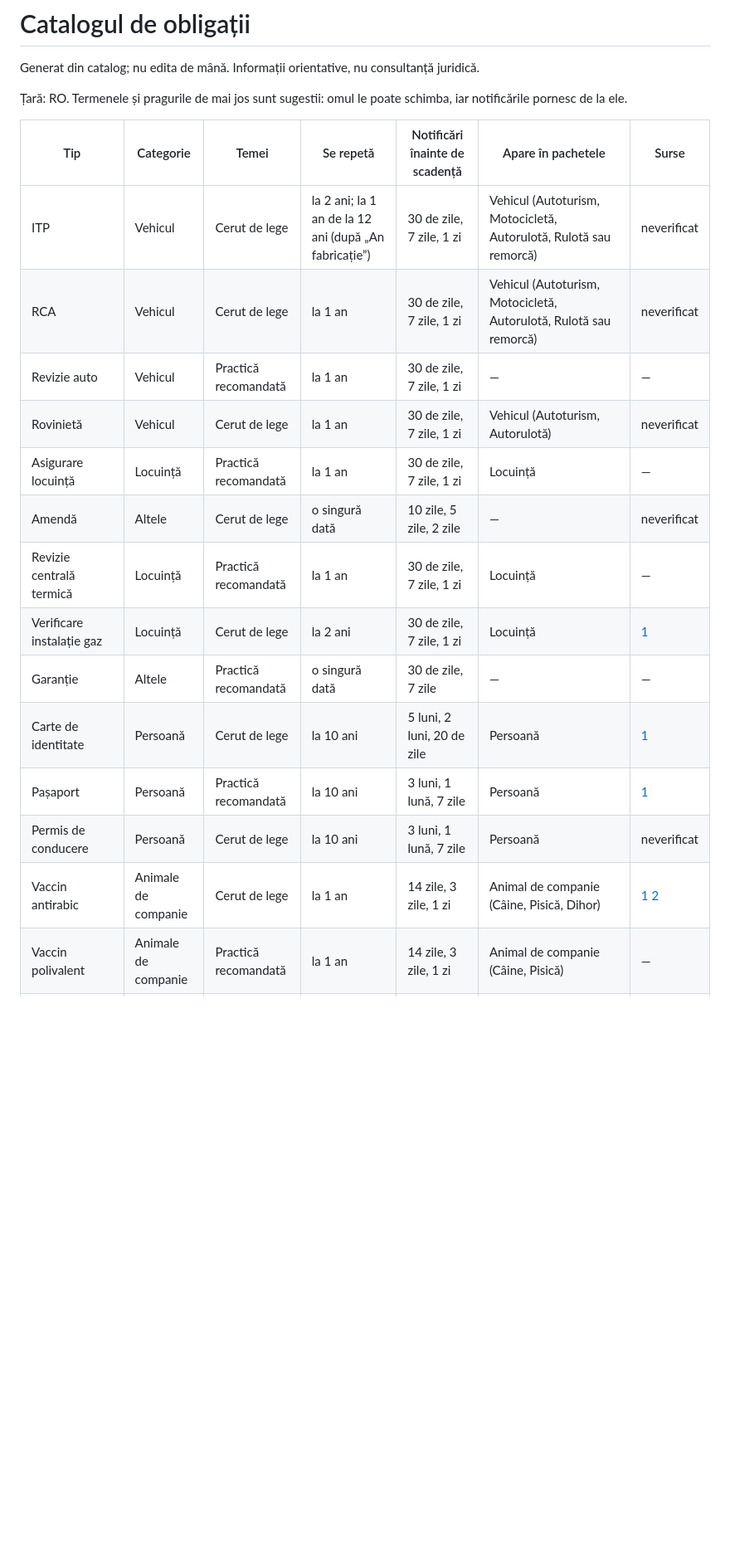
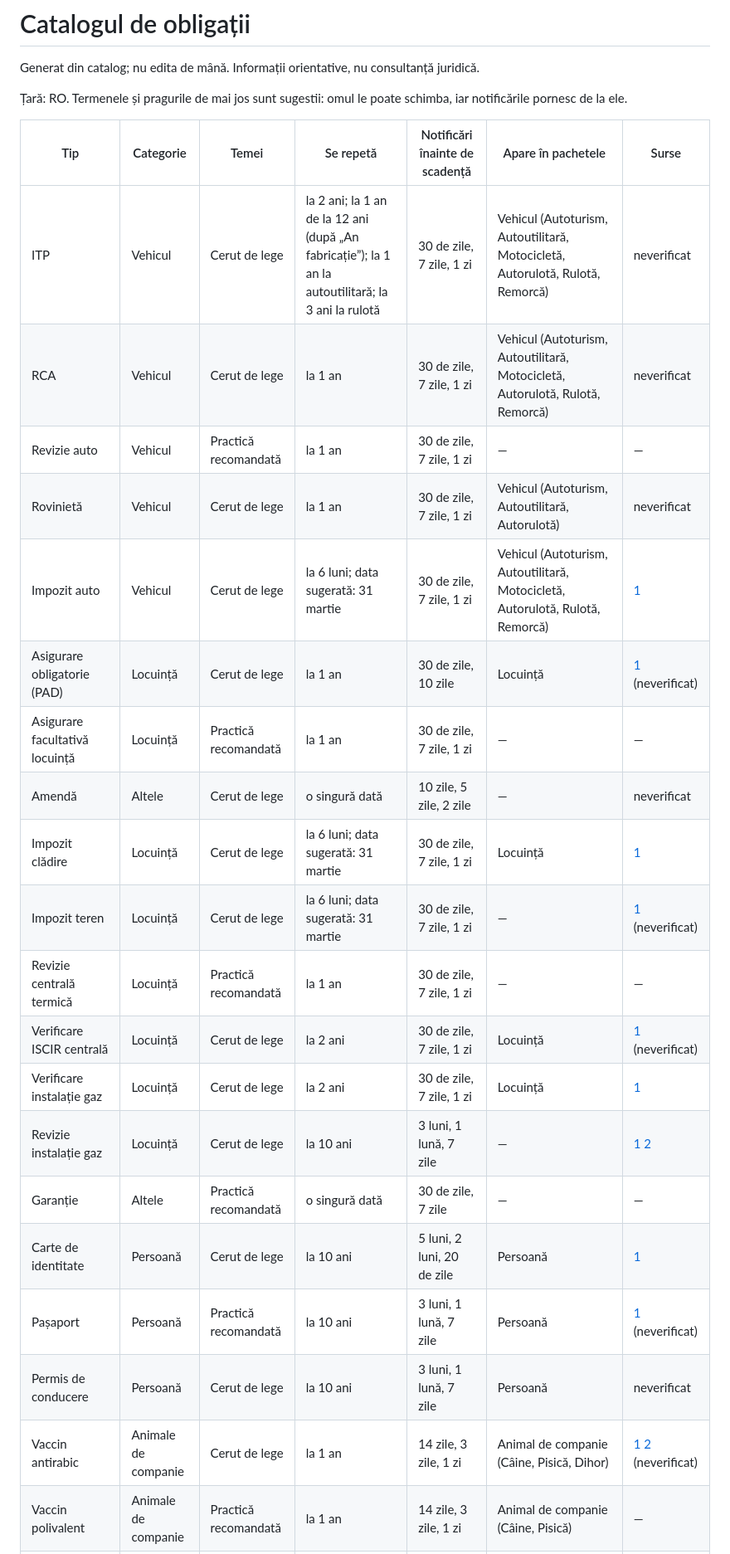
Before and after one commit to CretC/ciclio-site, a Markdown page: catalog.md, the part around one of its changes. Shown at 83% size. Rendered like a GitHub page; blank space fills up the shorter version.

Commit message:
P17b: add tax, PAD, gas overhaul, ISCIR and equine passport types; van and caravan variants
Variant recurrences, suggested yearly due date and help text are catalog
data (recurrenceBySubtype, suggestedDueDate, helpText). The home bundle is
PAD, building tax, ISCIR check, gas check; every vehicle bundle gains the
vehicle tax. The microchip uses the vet lead times.

Co-Authored-By: Claude Sonnet 5.5 <noreply@anthropic.com>

```diff
--- a/catalog.md
+++ b/catalog.md
@@ -6,19 +6,25 @@ Generat din catalog; nu edita de mână. Informații orientative, nu consultanț
 
 | Tip | Categorie | Temei | Se repetă | Notificări înainte de scadență | Apare în pachetele | Surse |
 |---|---|---|---|---|---|---|
-| ITP | Vehicul | Cerut de lege | la 2 ani; la 1 an de la 12 ani (după „An fabricație”) | 30 de zile, 7 zile, 1 zi | Vehicul (Autoturism, Motocicletă, Autorulotă, Rulotă sau remorcă) | neverificat |
-| RCA | Vehicul | Cerut de lege | la 1 an | 30 de zile, 7 zile, 1 zi | Vehicul (Autoturism, Motocicletă, Autorulotă, Rulotă sau remorcă) | neverificat |
+| ITP | Vehicul | Cerut de lege | la 2 ani; la 1 an de la 12 ani (după „An fabricație”); la 1 an la autoutilitară; la 3 ani la rulotă | 30 de zile, 7 zile, 1 zi | Vehicul (Autoturism, Autoutilitară, Motocicletă, Autorulotă, Rulotă, Remorcă) | neverificat |
+| RCA | Vehicul | Cerut de lege | la 1 an | 30 de zile, 7 zile, 1 zi | Vehicul (Autoturism, Autoutilitară, Motocicletă, Autorulotă, Rulotă, Remorcă) | neverificat |
 | Revizie auto | Vehicul | Practică recomandată | la 1 an | 30 de zile, 7 zile, 1 zi | — | — |
-| Rovinietă | Vehicul | Cerut de lege | la 1 an | 30 de zile, 7 zile, 1 zi | Vehicul (Autoturism, Autorulotă) | neverificat |
-| Asigurare locuință | Locuință | Practică recomandată | la 1 an | 30 de zile, 7 zile, 1 zi | Locuință | — |
+| Rovinietă | Vehicul | Cerut de lege | la 1 an | 30 de zile, 7 zile, 1 zi | Vehicul (Autoturism, Autoutilitară, Autorulotă) | neverificat |
+| Impozit auto | Vehicul | Cerut de lege | la 6 luni; data sugerată: 31 martie | 30 de zile, 7 zile, 1 zi | Vehicul (Autoturism, Autoutilitară, Motocicletă, Autorulotă, Rulotă, Remorcă) | [1](https://legislatie.just.ro/Public/DetaliiDocument/171282) |
+| Asigurare obligatorie (PAD) | Locuință | Cerut de lege | la 1 an | 30 de zile, 10 zile | Locuință | [1](https://legislatie.just.ro/Public/DetaliiDocument/99019) (neverificat) |
+| Asigurare facultativă locuință | Locuință | Practică recomandată | la 1 an | 30 de zile, 7 zile, 1 zi | — | — |
 | Amendă | Altele | Cerut de lege | o singură dată | 10 zile, 5 zile, 2 zile | — | neverificat |
-| Revizie centrală termică | Locuință | Practică recomandată | la 1 an | 30 de zile, 7 zile, 1 zi | Locuință | — |
+| Impozit clădire | Locuință | Cerut de lege | la 6 luni; data sugerată: 31 martie | 30 de zile, 7 zile, 1 zi | Locuință | [1](https://legislatie.just.ro/Public/DetaliiDocument/171282) |
+| Impozit teren | Locuință | Cerut de lege | la 6 luni; data sugerată: 31 martie | 30 de zile, 7 zile, 1 zi | — | [1](https://legislatie.just.ro/Public/DetaliiDocument/171282) (neverificat) |
+| Revizie centrală termică | Locuință | Practică recomandată | la 1 an | 30 de zile, 7 zile, 1 zi | — | — |
+| Verificare ISCIR centrală | Locuință | Cerut de lege | la 2 ani | 30 de zile, 7 zile, 1 zi | Locuință | [1](https://iscir.ro/wp-content/uploads/2011/03/A1C2C112010.pdf) (neverificat) |
 | Verificare instalație gaz | Locuință | Cerut de lege | la 2 ani | 30 de zile, 7 zile, 1 zi | Locuință | [1](https://www.ppcenergy.ro/wp-content/uploads/ord-96-2023.pdf) |
+| Revizie instalație gaz | Locuință | Cerut de lege | la 10 ani | 3 luni, 1 lună, 7 zile | — | [1](https://www.ppcenergy.ro/wp-content/uploads/ord-96-2023.pdf) [2](https://legislatie.just.ro/Public/DetaliiDocumentAfis/275997) |
 | Garanție | Altele | Practică recomandată | o singură dată | 30 de zile, 7 zile | — | — |
 | Carte de identitate | Persoană | Cerut de lege | la 10 ani | 5 luni, 2 luni, 20 de zile | Persoană | [1](https://www.avocatnet.ro/articol_27793/Cartea-de-identitate-ce-obligatii-iti-creeaza-acest-document.html) |
-| Pașaport | Persoană | Practică recomandată | la 10 ani | 3 luni, 1 lună, 7 zile | Persoană | [1](https://legislatie.just.ro/Public/DetaliiDocument/63704) |
+| Pașaport | Persoană | Practică recomandată | la 10 ani | 3 luni, 1 lună, 7 zile | Persoană | [1](https://legislatie.just.ro/Public/DetaliiDocument/63704) (neverificat) |
 | Permis de conducere | Persoană | Cerut de lege | la 10 ani | 3 luni, 1 lună, 7 zile | Persoană | neverificat |
-| Vaccin antirabic | Animale de companie | Cerut de lege | la 1 an | 14 zile, 3 zile, 1 zi | Animal de companie (Câine, Pisică, Dihor) | [1](https://romania.europalibera.org/a/obstacole-vaccinarea-cainilor-antirabie/31310775.html) [2](https://eur-lex.europa.eu/eli/reg/2013/576/oj) |
+| Vaccin antirabic | Animale de companie | Cerut de lege | la 1 an | 14 zile, 3 zile, 1 zi | Animal de companie (Câine, Pisică, Dihor) | [1](https://romania.europalibera.org/a/obstacole-vaccinarea-cainilor-antirabie/31310775.html) [2](https://eur-lex.europa.eu/eli/reg/2013/576/oj) (neverificat) |
 | Vaccin polivalent | Animale de companie | Practică recomandată | la 1 an | 14 zile, 3 zile, 1 zi | Animal de companie (Câine, Pisică) | — |
 | Deparazitare internă | Animale de companie | Practică recomandată | la 3 luni | 3 zile, 1 zi | Animal de companie (Câine, Pisică, Dihor, Iepure, Cal / ponei, Alt animal) | — |
 | Deparazitare externă | Animale de companie | Practică recomandată | la 1 lună | 3 zile, 1 zi | — | — |
```
Also changed, not shown: other parts of catalog.md (+15 -1 lines).
